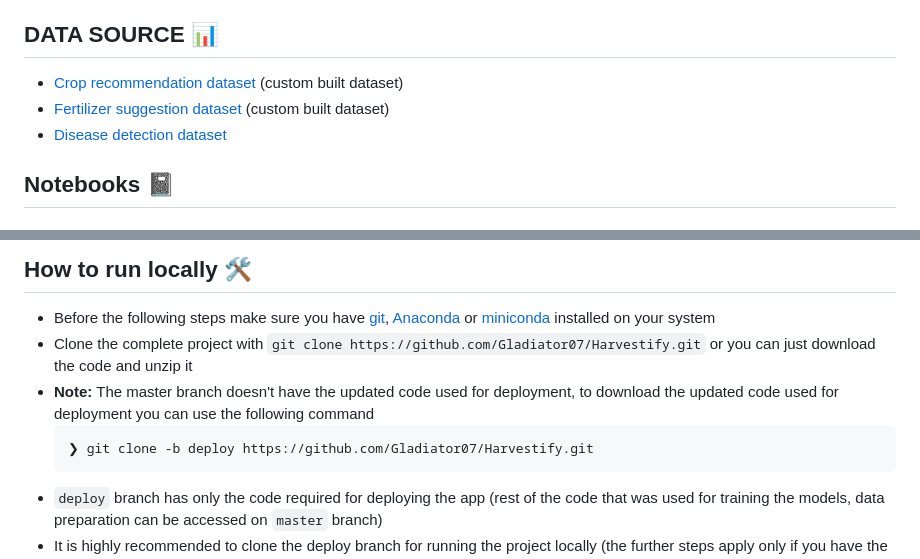
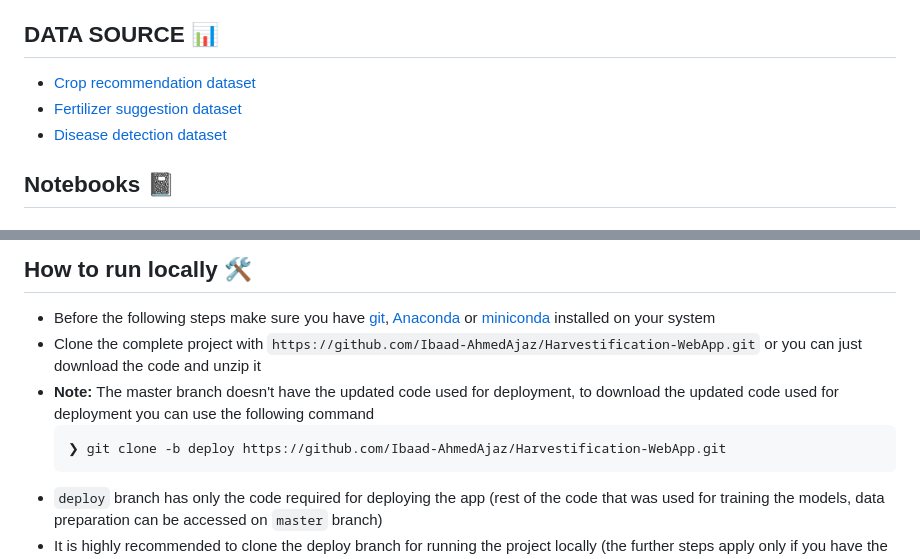
Before and after one commit to Ibaad-AhmedAjaz/Harvestification-WebApp, a Markdown page: README.md, 2 parts joined by grey strips. GitHub-like rendering.

````diff
--- a/README.md
+++ b/README.md
@@ -20,8 +16,8 @@ This is a POC(Proof of concept) kind-of project. The data used here comes up wit
     - For the last application, that is the plant disease prediction application, the user can input an image of a diseased plant leaf, and the application will predict what disease it is and will also give a little background about the disease and suggestions to cure it.
 
 ## DATA SOURCE 📊
-- [Crop recommendation dataset ](https://www.kaggle.com/atharvaingle/crop-recommendation-dataset) (custom built dataset)
-- [Fertilizer suggestion dataset](https://github.com/Gladiator07/Harvestify/blob/master/Data-processed/fertilizer.csv) (custom built dataset)
+- [Crop recommendation dataset ](https://www.kaggle.com/atharvaingle/crop-recommendation-dataset)
+- [Fertilizer suggestion dataset](https://github.com/Gladiator07/Harvestify/blob/master/Data-processed/fertilizer.csv)
 - [Disease detection dataset](https://www.kaggle.com/vipoooool/new-plant-diseases-dataset)
 
 ## Notebooks 📓
@@ -83,10 +78,10 @@ Note that, for now it only supports following crops
 
 ## How to run locally 🛠️
 - Before the following steps make sure you have [git](https://git-scm.com/download), [Anaconda](https://www.anaconda.com/) or [miniconda](https://docs.conda.io/en/latest/miniconda.html) installed on your system
-- Clone the complete project with `git clone https://github.com/Gladiator07/Harvestify.git` or you can just download the code and unzip it
+- Clone the complete project with `https://github.com/Ibaad-AhmedAjaz/Harvestification-WebApp.git` or you can just download the code and unzip it
 - **Note:** The master branch doesn't have the updated code used for deployment, to download the updated code used for deployment you can use the following command
   ```
-  ❯ git clone -b deploy https://github.com/Gladiator07/Harvestify.git
+  ❯ git clone -b deploy https://github.com/Ibaad-AhmedAjaz/Harvestification-WebApp.git
   ```
 - `deploy` branch has only the code required for deploying the app (rest of the code that was used for training the models, data preparation can be accessed on `master` branch)
 - It is highly recommended to clone the deploy branch for running the project locally (the further steps apply only if you have the deploy branch cloned)
````
Also changed, not shown: other parts of README.md (+7 -19 lines).
